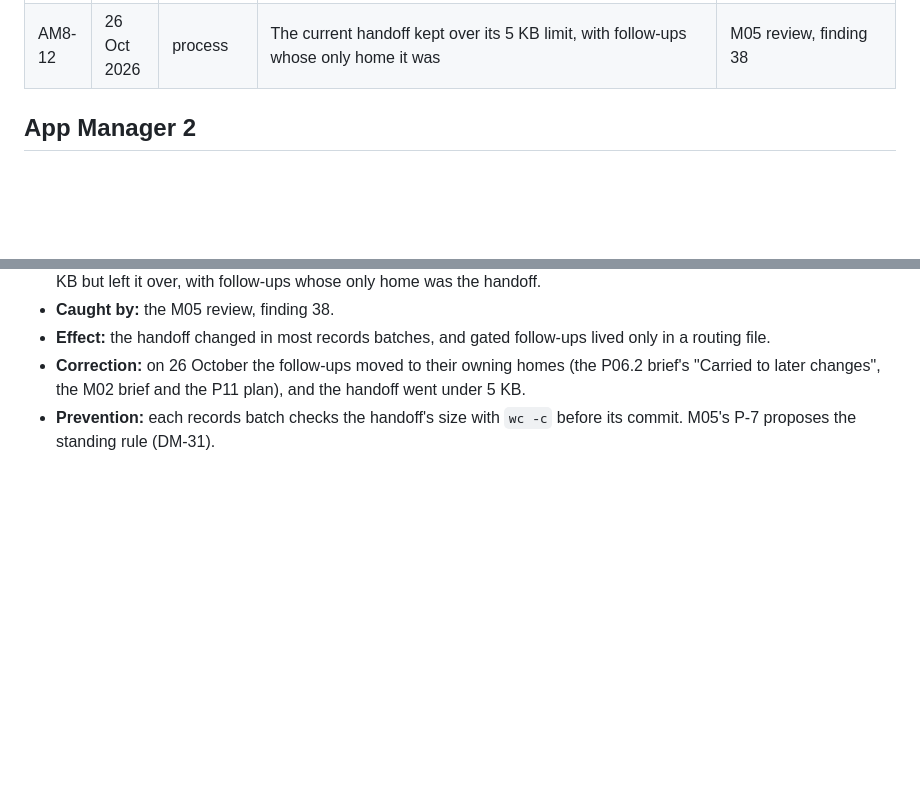
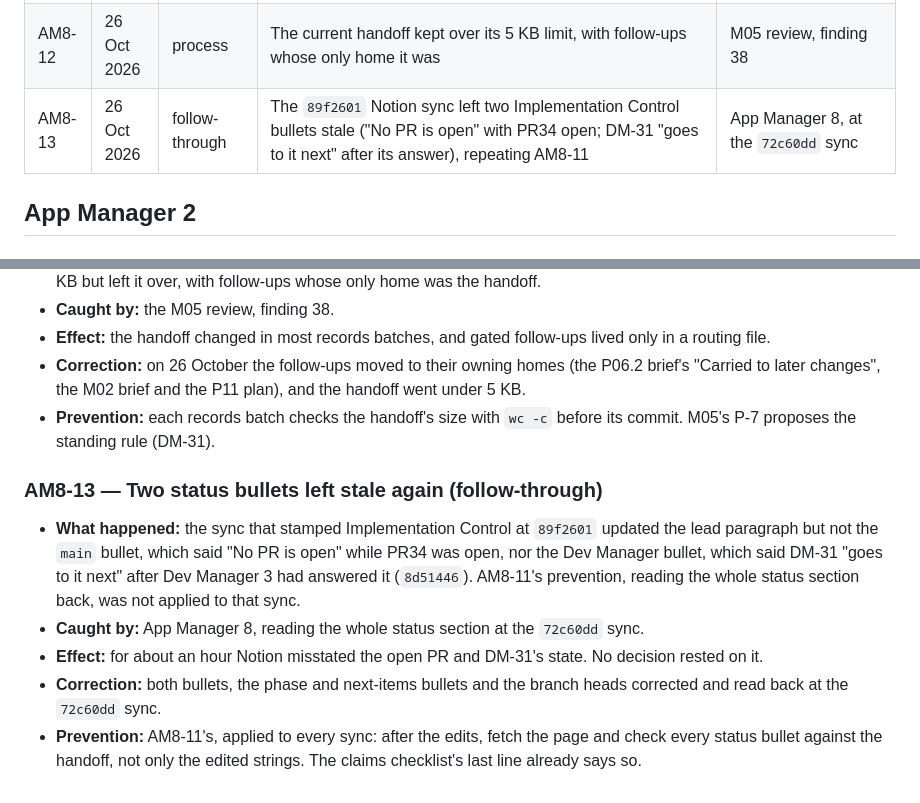
Before and after one commit to amthorn78/glow-dating-app, a Markdown page: docs/continuity/manager-mistakes.md, 2 parts joined by grey strips. Drawn GitHub-style; blank space fills up the shorter version.

Commit message:
AM8-13: two Implementation Control bullets left stale at the 89f2601 sync
The sync updated the lead paragraph but left "No PR is open" (PR34 was
open) and DM-31 "goes to it next" (already answered), repeating AM8-11.
Both were corrected and read back at the 72c60dd sync.

Co-Authored-By: Claude Opus 5.5 <noreply@anthropic.com>
Claude-Session: https://claude.ai/code/session_01XhUGowtXwB3nJhVo9D7pfo

```diff
--- a/docs/continuity/manager-mistakes.md
+++ b/docs/continuity/manager-mistakes.md
@@ -115,6 +115,7 @@ Each Claude manager records its own mistakes here when they are found. A mistake
 | AM8-10 | 25 Oct 2026 | accuracy | Chat reports labelled the push and PR runs of three Markdown-only commits the wrong way round | Dev Manager 3, DM-30 4.3 |
 | AM8-11 | 26 Oct 2026 | follow-through | Notion's standing status bullets on Implementation Control left at App Manager 7's state; read-backs checked only the edited strings | M05 review, finding 30 |
 | AM8-12 | 26 Oct 2026 | process | The current handoff kept over its 5 KB limit, with follow-ups whose only home it was | M05 review, finding 38 |
+| AM8-13 | 26 Oct 2026 | follow-through | The `89f2601` Notion sync left two Implementation Control bullets stale ("No PR is open" with PR34 open; DM-31 "goes to it next" after its answer), repeating AM8-11 | App Manager 8, at the `72c60dd` sync |
 
 ## App Manager 2
 
@@ -888,3 +889,11 @@ Recorded by App Manager 6 on App Manager 5's behalf, from App Manager 5's relaye
 - **Effect:** the handoff changed in most records batches, and gated follow-ups lived only in a routing file.
 - **Correction:** on 26 October the follow-ups moved to their owning homes (the P06.2 brief's "Carried to later changes", the M02 brief and the P11 plan), and the handoff went under 5 KB.
 - **Prevention:** each records batch checks the handoff's size with `wc -c` before its commit. M05's P-7 proposes the standing rule (DM-31).
+
+### AM8-13 — Two status bullets left stale again (follow-through)
+
+- **What happened:** the sync that stamped Implementation Control at `89f2601` updated the lead paragraph but not the `main` bullet, which said "No PR is open" while PR34 was open, nor the Dev Manager bullet, which said DM-31 "goes to it next" after Dev Manager 3 had answered it (`8d51446`). AM8-11's prevention, reading the whole status section back, was not applied to that sync.
+- **Caught by:** App Manager 8, reading the whole status section at the `72c60dd` sync.
+- **Effect:** for about an hour Notion misstated the open PR and DM-31's state. No decision rested on it.
+- **Correction:** both bullets, the phase and next-items bullets and the branch heads corrected and read back at the `72c60dd` sync.
+- **Prevention:** AM8-11's, applied to every sync: after the edits, fetch the page and check every status bullet against the handoff, not only the edited strings. The claims checklist's last line already says so.
```
